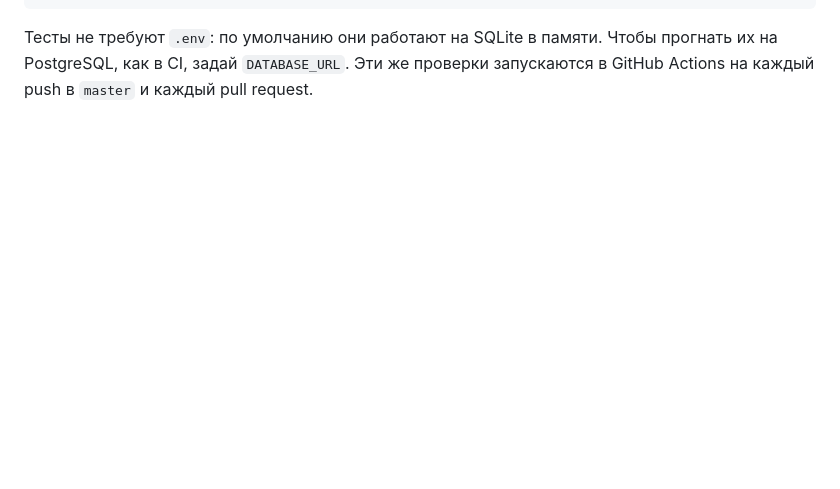
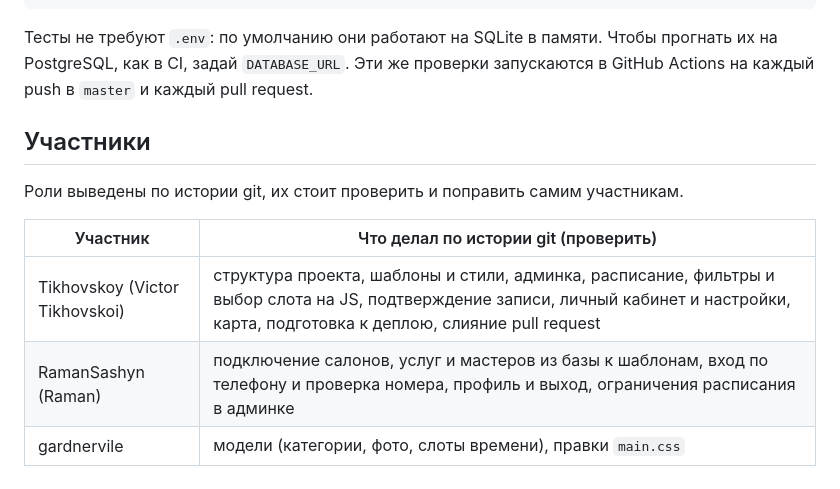
Before and after one commit to RamanSashyn/BeautyCity, a Markdown page: README.md, the part around the change. Drawn GitHub-style; blank space fills up the shorter version.

Commit message:
docs: добавил список участников с ролями
Роли выведены из истории git и помечены как требующие проверки.

```diff
--- a/README.md
+++ b/README.md
@@ -151,3 +151,13 @@ python manage.py makemigrations --check --dry-run
 Тесты не требуют `.env`: по умолчанию они работают на SQLite в памяти. Чтобы прогнать их на
 PostgreSQL, как в CI, задай `DATABASE_URL`. Эти же проверки запускаются в GitHub Actions на
 каждый push в `master` и каждый pull request.
+
+## Участники
+
+Роли выведены по истории git, их стоит проверить и поправить самим участникам.
+
+| Участник | Что делал по истории git (проверить) |
+| --- | --- |
+| Tikhovskoy (Victor Tikhovskoi) | структура проекта, шаблоны и стили, админка, расписание, фильтры и выбор слота на JS, подтверждение записи, личный кабинет и настройки, карта, подготовка к деплою, слияние pull request |
+| RamanSashyn (Raman) | подключение салонов, услуг и мастеров из базы к шаблонам, вход по телефону и проверка номера, профиль и выход, ограничения расписания в админке |
+| gardnervile | модели (категории, фото, слоты времени), правки `main.css` |
```
